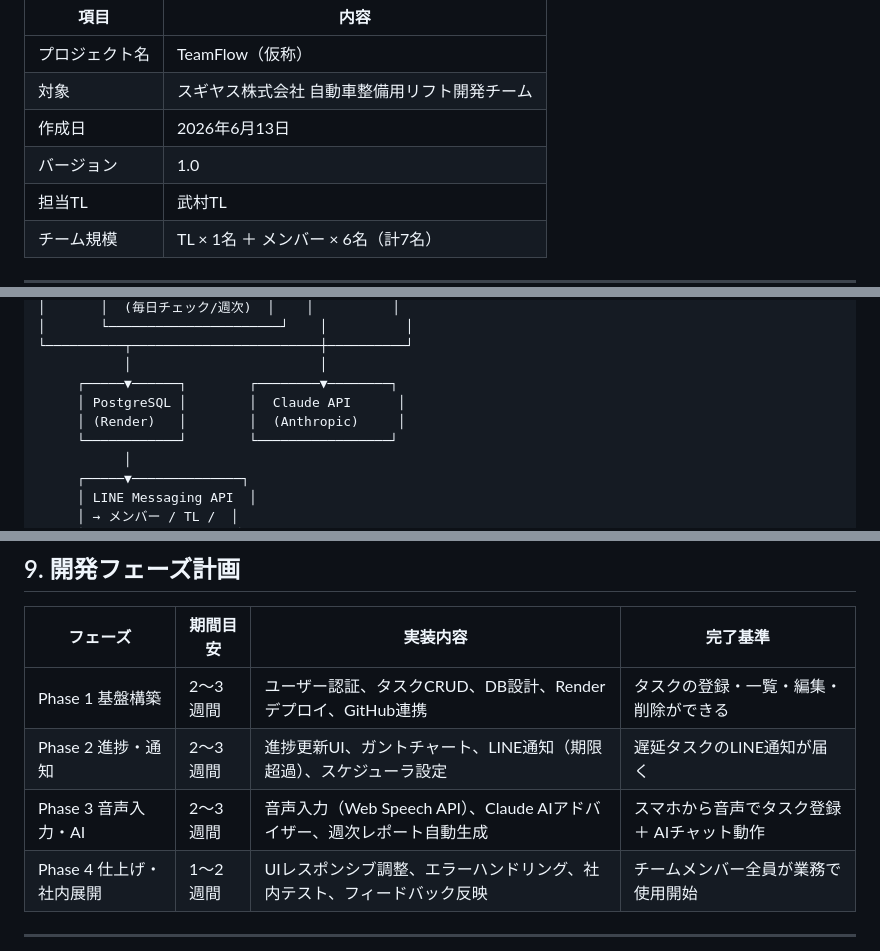
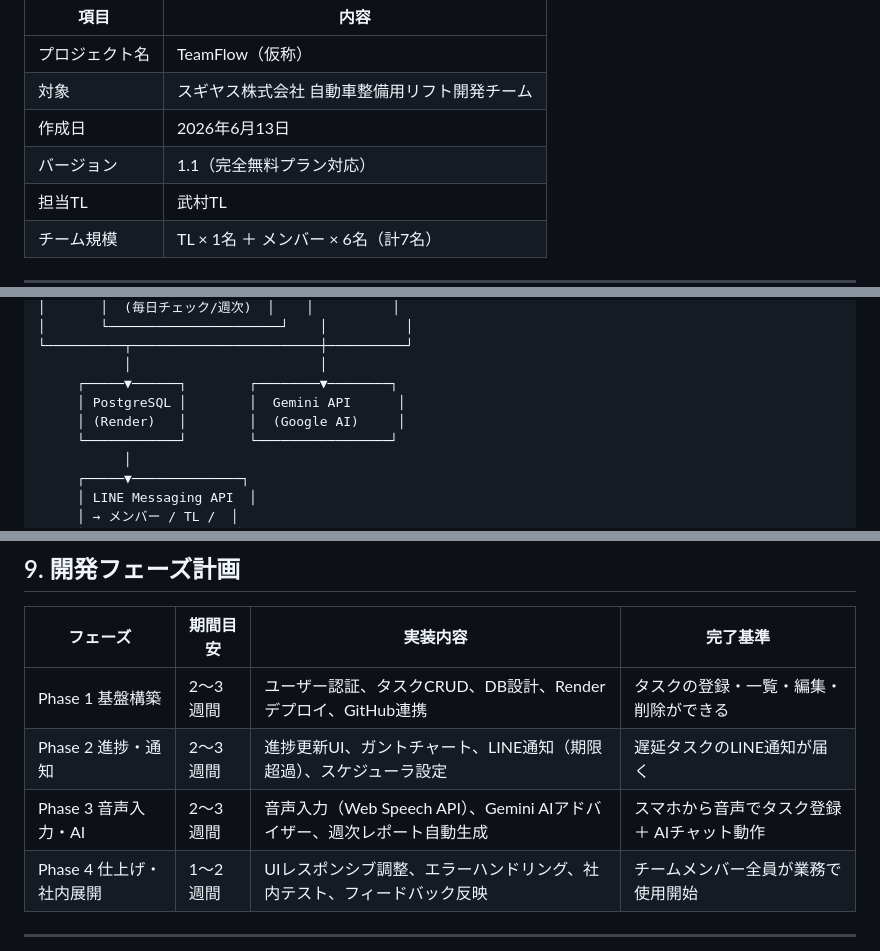
Before and after one commit to takemura234/TeamFlow, a Markdown page: README.md, 3 parts joined by grey strips. GitHub-like rendering.

```diff
--- a/README.md
+++ b/README.md
@@ -7,7 +7,7 @@
 | プロジェクト名 | TeamFlow（仮称） |
 | 対象 | スギヤス株式会社 自動車整備用リフト開発チーム |
 | 作成日 | 2026年6月13日 |
-| バージョン | 1.0 |
+| バージョン | 1.1（完全無料プラン対応） |
 | 担当TL | 武村TL |
 | チーム規模 | TL × 1名 ＋ メンバー × 6名（計7名） |
 
@@ -178,8 +178,8 @@
 └──────────┬────────────────────────┼──────────┘
            │                        │
      ┌─────▼──────┐        ┌────────▼────────┐
-     │ PostgreSQL │        │  Claude API      │
-     │ (Render)   │        │  (Anthropic)     │
+     │ PostgreSQL │        │  Gemini API      │
+     │ (Render)   │        │  (Google AI)     │
      └────────────┘        └─────────────────┘
            │
      ┌─────▼──────────────┐
@@ -228,7 +228,7 @@
 |---------|---------|----------|---------|
 | Phase 1 基盤構築 | 2〜3週間 | ユーザー認証、タスクCRUD、DB設計、Renderデプロイ、GitHub連携 | タスクの登録・一覧・編集・削除ができる |
 | Phase 2 進捗・通知 | 2〜3週間 | 進捗更新UI、ガントチャート、LINE通知（期限超過）、スケジューラ設定 | 遅延タスクのLINE通知が届く |
-| Phase 3 音声入力・AI | 2〜3週間 | 音声入力（Web Speech API）、Claude AIアドバイザー、週次レポート自動生成 | スマホから音声でタスク登録 ＋ AIチャット動作 |
+| Phase 3 音声入力・AI | 2〜3週間 | 音声入力（Web Speech API）、Gemini AIアドバイザー、週次レポート自動生成 | スマホから音声でタスク登録 ＋ AIチャット動作 |
 | Phase 4 仕上げ・社内展開 | 1〜2週間 | UIレスポンシブ調整、エラーハンドリング、社内テスト、フィードバック反映 | チームメンバー全員が業務で使用開始 |
 
 ---
```
Also changed, not shown: other parts of README.md (+14 -11 lines).
